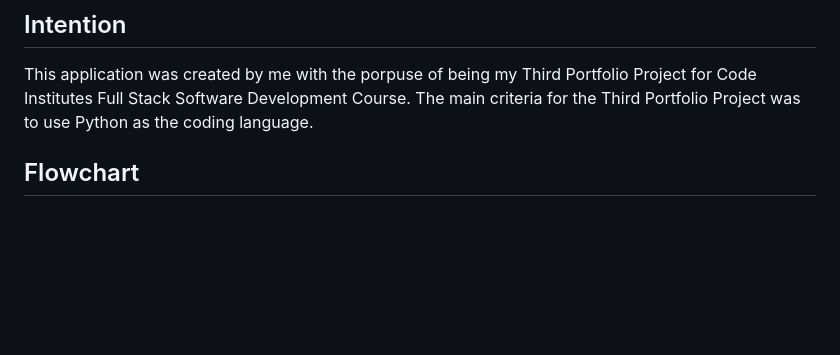
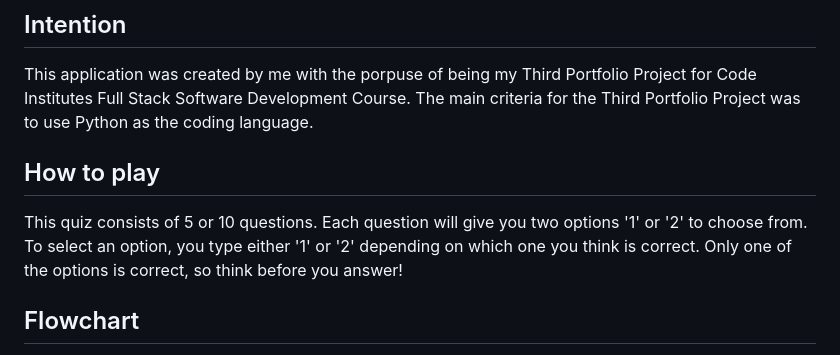
Before and after one commit to henrikandersson4/NFL-Quiz, a Markdown page: README.md, the part around one of its changes. GitHub-like rendering; blank space fills up the shorter version.

Commit message:
Added how to play section

```diff
--- a/README.md
+++ b/README.md
@@ -8,6 +8,11 @@ To play the quiz you can click this [link](https://henriks-nfl-quiz-568e345c5752
 ## Intention
 This application was created by me with the porpuse of being my Third Portfolio Project for Code Institutes Full Stack Software Development Course. The main criteria for the Third Portfolio Project was to use Python as the coding language.
 
+
+## How to play
+
+This quiz consists of 5 or 10 questions. Each question will give you two options '1' or '2' to choose from. To select an option, you type either '1' or '2' depending on which one you think is correct. Only one of the options is correct, so think before you answer!
+
 ## Flowchart
 When I was thinking about what to do for my project i had a few different ideas but ended up settling on doing this quiz game. With that decided I started to plan out how the program should work and the logic behind it. To help with this I made a flowchart over how I wanted the logic to be.
 
```
Also changed, not shown: other parts of README.md (+0 -1 lines).
